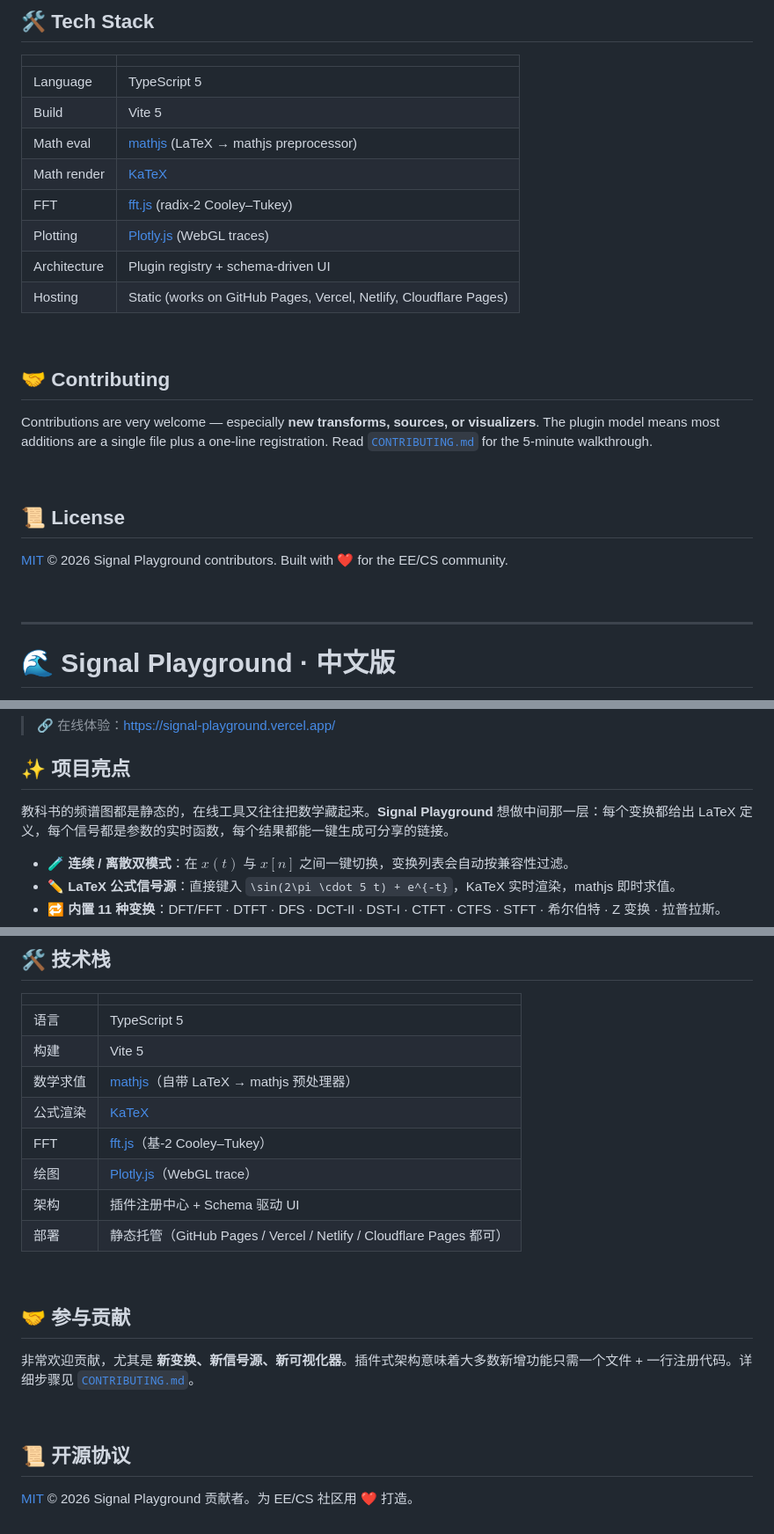
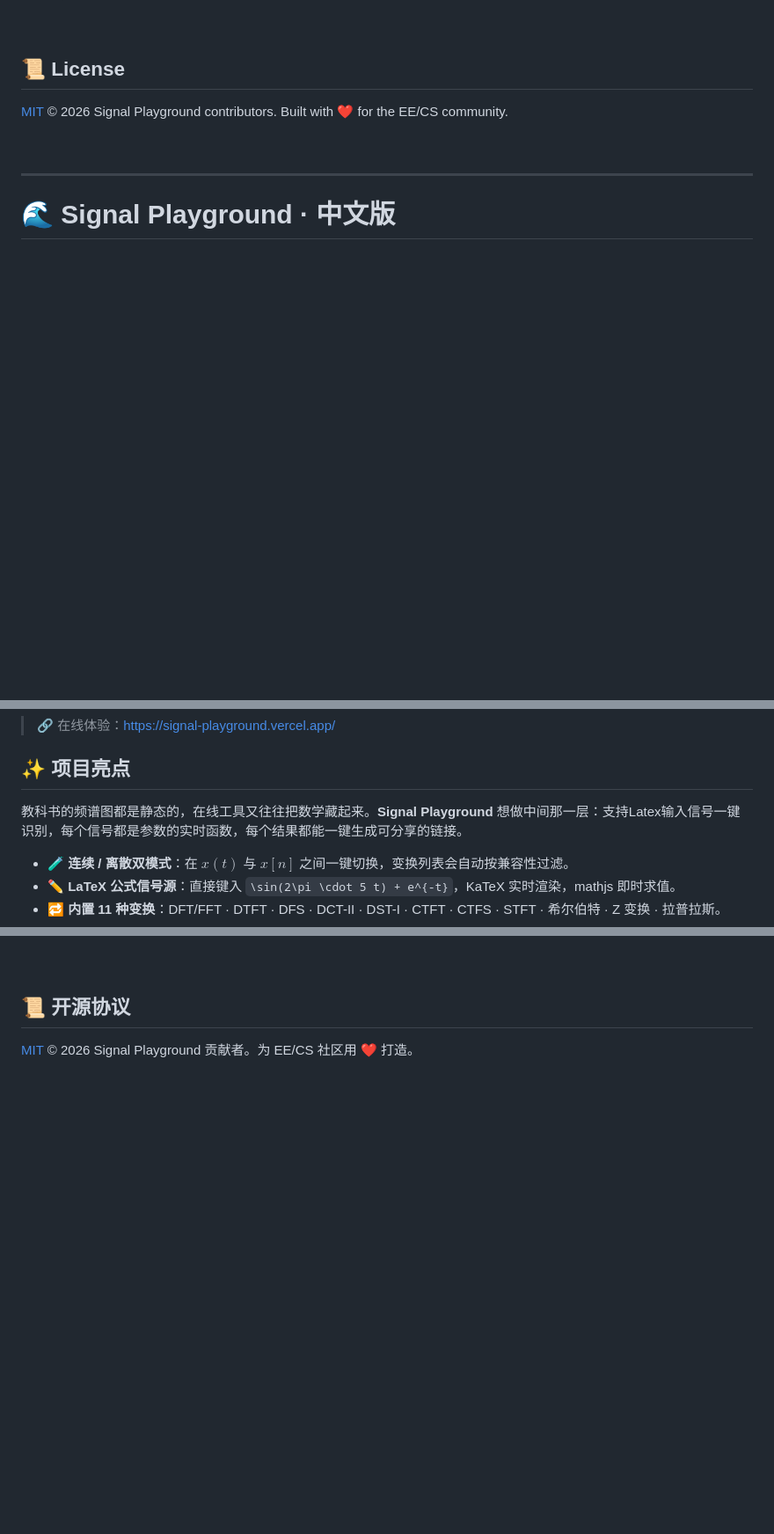
Before and after one commit to Z-yiwei/signal-playground, a Markdown page: README.md, 3 parts joined by grey strips. Shown at 88% size. GitHub-like rendering; blank space fills up the shorter version.

```diff
--- a/README.md
+++ b/README.md
@@ -131,25 +87,3 @@ See [`ARCHITECTURE.md`](ARCHITECTURE.md) for the full picture and [`CONTRIBUTING
-<br>
-
-## 🛠 Tech Stack
-
-|  |  |
-|---|---|
-| Language | TypeScript 5 |
-| Build | Vite 5 |
-| Math eval | [mathjs](https://mathjs.org/) (LaTeX → mathjs preprocessor) |
-| Math render | [KaTeX](https://katex.org/) |
-| FFT | [fft.js](https://github.com/indutny/fft.js) (radix-2 Cooley–Tukey) |
-| Plotting | [Plotly.js](https://plotly.com/javascript/) (WebGL traces) |
-| Architecture | Plugin registry + schema-driven UI |
-| Hosting | Static (works on GitHub Pages, Vercel, Netlify, Cloudflare Pages) |
-
-<br>
-
-## 🤝 Contributing
-
-Contributions are very welcome — especially **new transforms, sources, or visualizers**. The plugin model means most additions are a single file plus a one-line registration. Read [`CONTRIBUTING.md`](CONTRIBUTING.md) for the 5-minute walkthrough.
-
-<br>
 
 ## 📜 License
 
@@ -169,7 +103,7 @@ Contributions are very welcome — especially **new transforms, sources, or visu
 
 ## ✨ 项目亮点
 
-教科书的频谱图都是静态的，在线工具又往往把数学藏起来。**Signal Playground** 想做中间那一层：每个变换都给出 LaTeX 定义，每个信号都是参数的实时函数，每个结果都能一键生成可分享的链接。
+教科书的频谱图都是静态的，在线工具又往往把数学藏起来。**Signal Playground** 想做中间那一层：支持Latex输入信号一键识别，每个信号都是参数的实时函数，每个结果都能一键生成可分享的链接。
 
 - 🧪 **连续 / 离散双模式**：在 $x(t)$ 与 $x[n]$ 之间一键切换，变换列表会自动按兼容性过滤。
 - ✏️ **LaTeX 公式信号源**：直接键入 `\sin(2\pi \cdot 5 t) + e^{-t}`，KaTeX 实时渲染，mathjs 即时求值。
@@ -276,25 +156,3 @@ DataSource ──▶ Window ──▶ Transform ──▶ Visualizer
-<br>
-
-## 🛠 技术栈
-
-|  |  |
-|---|---|
-| 语言 | TypeScript 5 |
-| 构建 | Vite 5 |
-| 数学求值 | [mathjs](https://mathjs.org/)（自带 LaTeX → mathjs 预处理器） |
-| 公式渲染 | [KaTeX](https://katex.org/) |
-| FFT | [fft.js](https://github.com/indutny/fft.js)（基-2 Cooley–Tukey） |
-| 绘图 | [Plotly.js](https://plotly.com/javascript/)（WebGL trace） |
-| 架构 | 插件注册中心 + Schema 驱动 UI |
-| 部署 | 静态托管（GitHub Pages / Vercel / Netlify / Cloudflare Pages 都可） |
-
-<br>
-
-## 🤝 参与贡献
-
-非常欢迎贡献，尤其是 **新变换、新信号源、新可视化器**。插件式架构意味着大多数新增功能只需一个文件 + 一行注册代码。详细步骤见 [`CONTRIBUTING.md`](CONTRIBUTING.md)。
-
-<br>
 
 ## 📜 开源协议
 
```
Also changed, not shown: other parts of README.md (+1 -99 lines).
